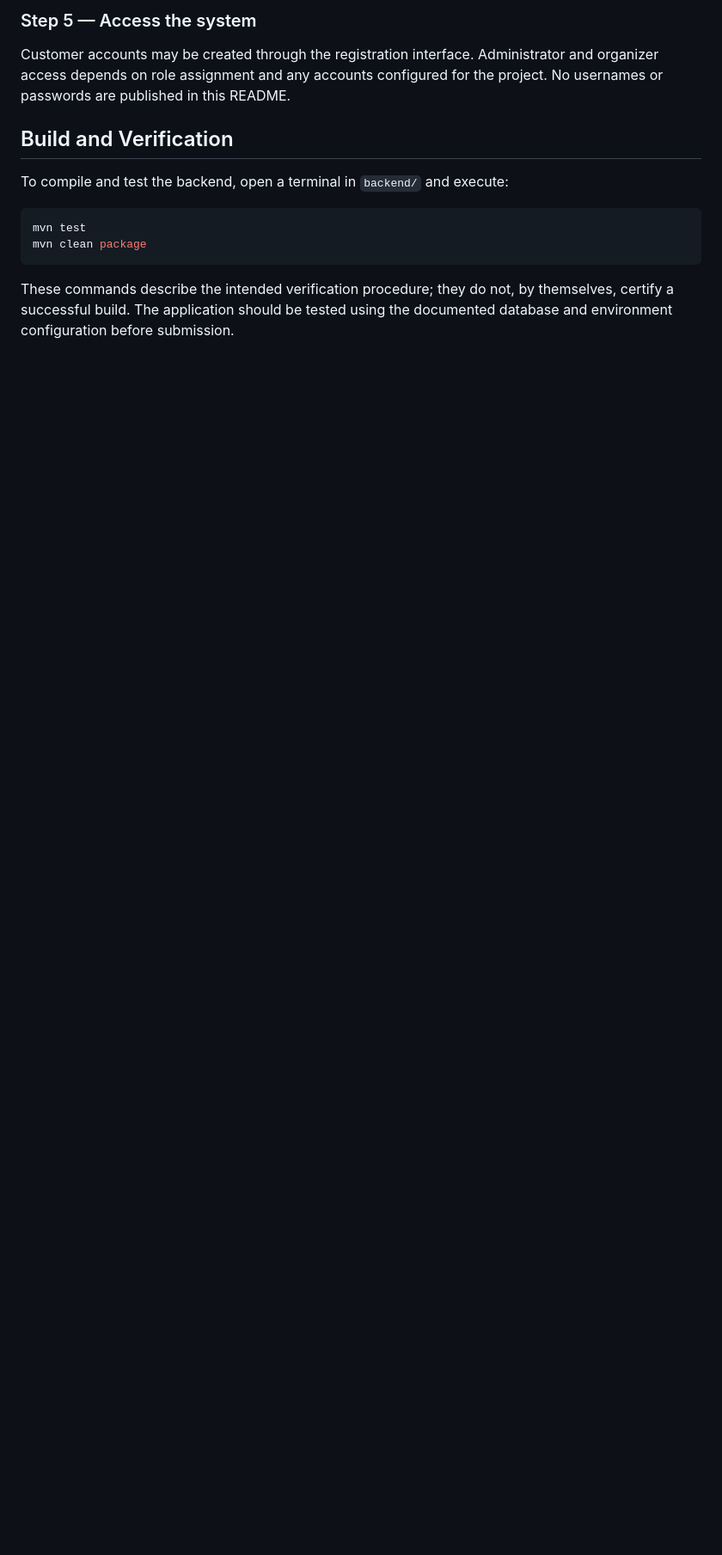
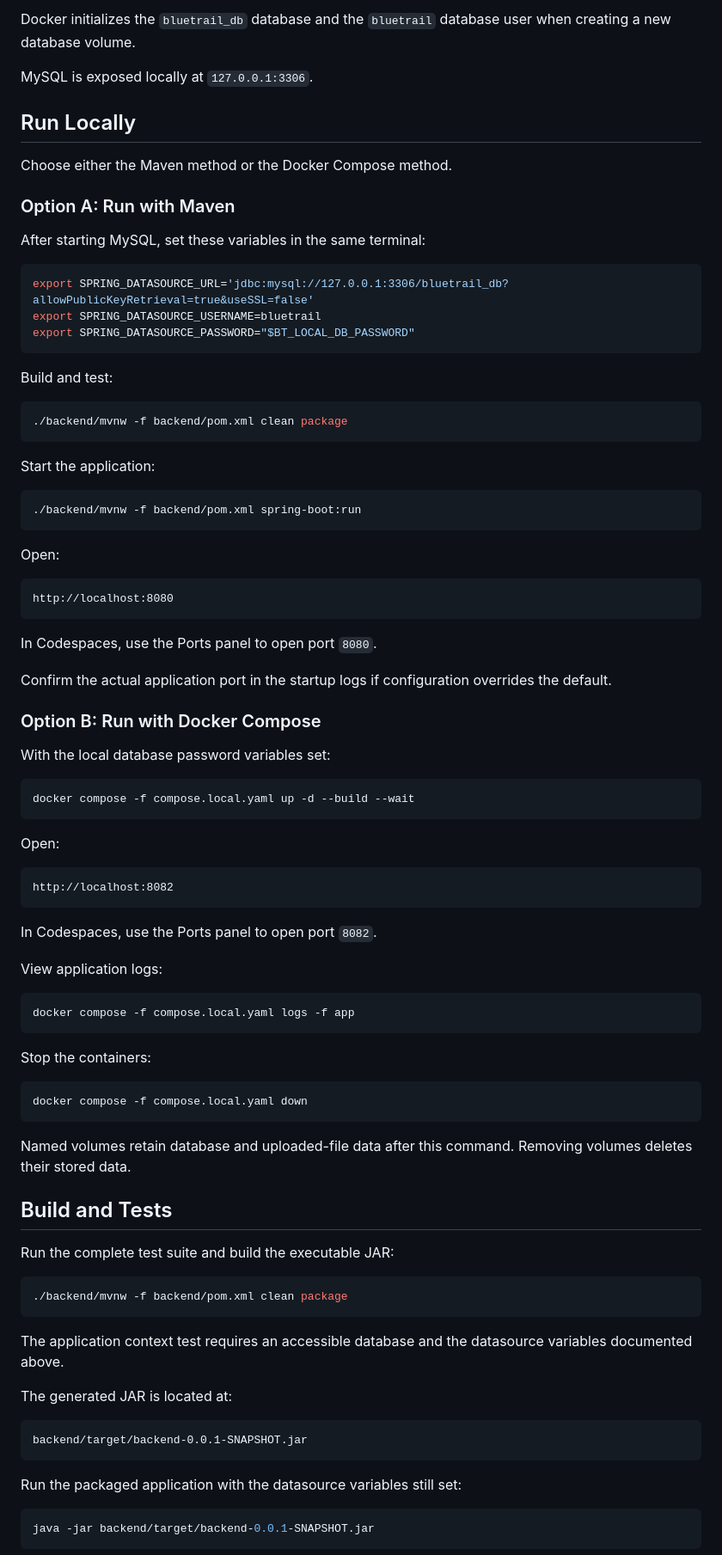
Before and after one commit to 6831503102yosita/Project2026, a Markdown page: README.md, the part around one of its changes. Shown at 86% size. Rendered like a GitHub page; blank space fills up the shorter version.

````diff
--- a/README.md
+++ b/README.md
@@ -135,15 +169,93 @@ Open the address displayed by the frontend development server. If the frontend u
 
-### Step 5 — Access the system
+Docker initializes the `bluetrail_db` database and the `bluetrail` database user when creating a new database volume.
 
-Customer accounts may be created through the registration interface. Administrator and organizer access depends on role assignment and any accounts configured for the project. No usernames or passwords are published in this README.
+MySQL is exposed locally at `127.0.0.1:3306`.
 
-## Build and Verification
+## Run Locally
 
-To compile and test the backend, open a terminal in `backend/` and execute:
+Choose either the Maven method or the Docker Compose method.
+
+### Option A: Run with Maven
+
+After starting MySQL, set these variables in the same terminal:
 
 ```bash
-mvn test
-mvn clean package
+export SPRING_DATASOURCE_URL='jdbc:mysql://127.0.0.1:3306/bluetrail_db?allowPublicKeyRetrieval=true&useSSL=false'
+export SPRING_DATASOURCE_USERNAME=bluetrail
+export SPRING_DATASOURCE_PASSWORD="$BT_LOCAL_DB_PASSWORD"
 ```
 
-These commands describe the intended verification procedure; they do not, by themselves, certify a successful build. The application should be tested using the documented database and environment configuration before submission.
+Build and test:
+
+```bash
+./backend/mvnw -f backend/pom.xml clean package
+```
+
+Start the application:
+
+```bash
+./backend/mvnw -f backend/pom.xml spring-boot:run
+```
+
+Open:
+
+```text
+http://localhost:8080
+```
+
+In Codespaces, use the Ports panel to open port `8080`.
+
+Confirm the actual application port in the startup logs if configuration overrides the default.
+
+### Option B: Run with Docker Compose
+
+With the local database password variables set:
+
+```bash
+docker compose -f compose.local.yaml up -d --build --wait
+```
+
+Open:
+
+```text
+http://localhost:8082
+```
+
+In Codespaces, use the Ports panel to open port `8082`.
+
+View application logs:
+
+```bash
+docker compose -f compose.local.yaml logs -f app
+```
+
+Stop the containers:
+
+```bash
+docker compose -f compose.local.yaml down
+```
+
+Named volumes retain database and uploaded-file data after this command. Removing volumes deletes their stored data.
+
+## Build and Tests
+
+Run the complete test suite and build the executable JAR:
+
+```bash
+./backend/mvnw -f backend/pom.xml clean package
+```
+
+The application context test requires an accessible database and the datasource variables documented above.
+
+The generated JAR is located at:
+
+```text
+backend/target/backend-0.0.1-SNAPSHOT.jar
+```
+
+Run the packaged application with the datasource variables still set:
+
+```bash
+java -jar backend/target/backend-0.0.1-SNAPSHOT.jar
+```
+
````
Also changed, not shown: other parts of README.md (+203 -63 lines).
